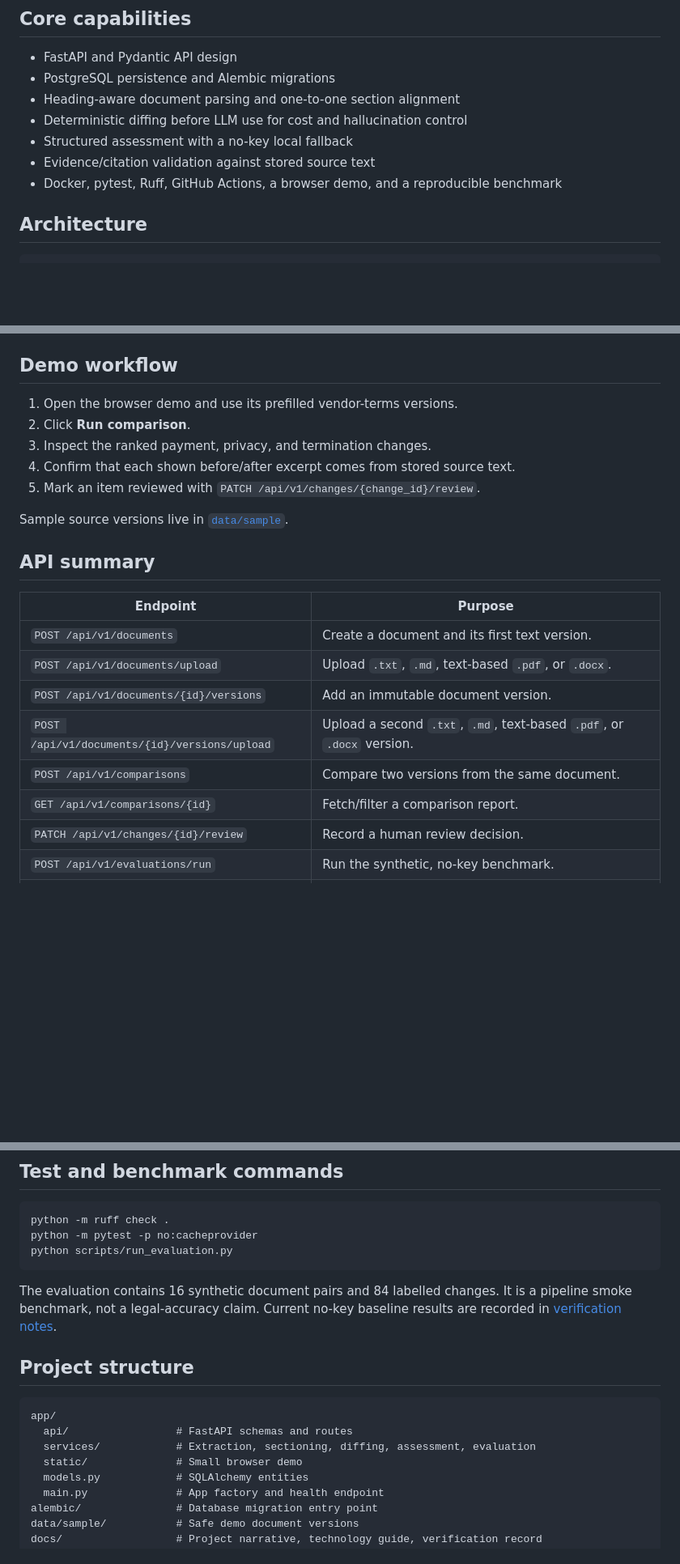
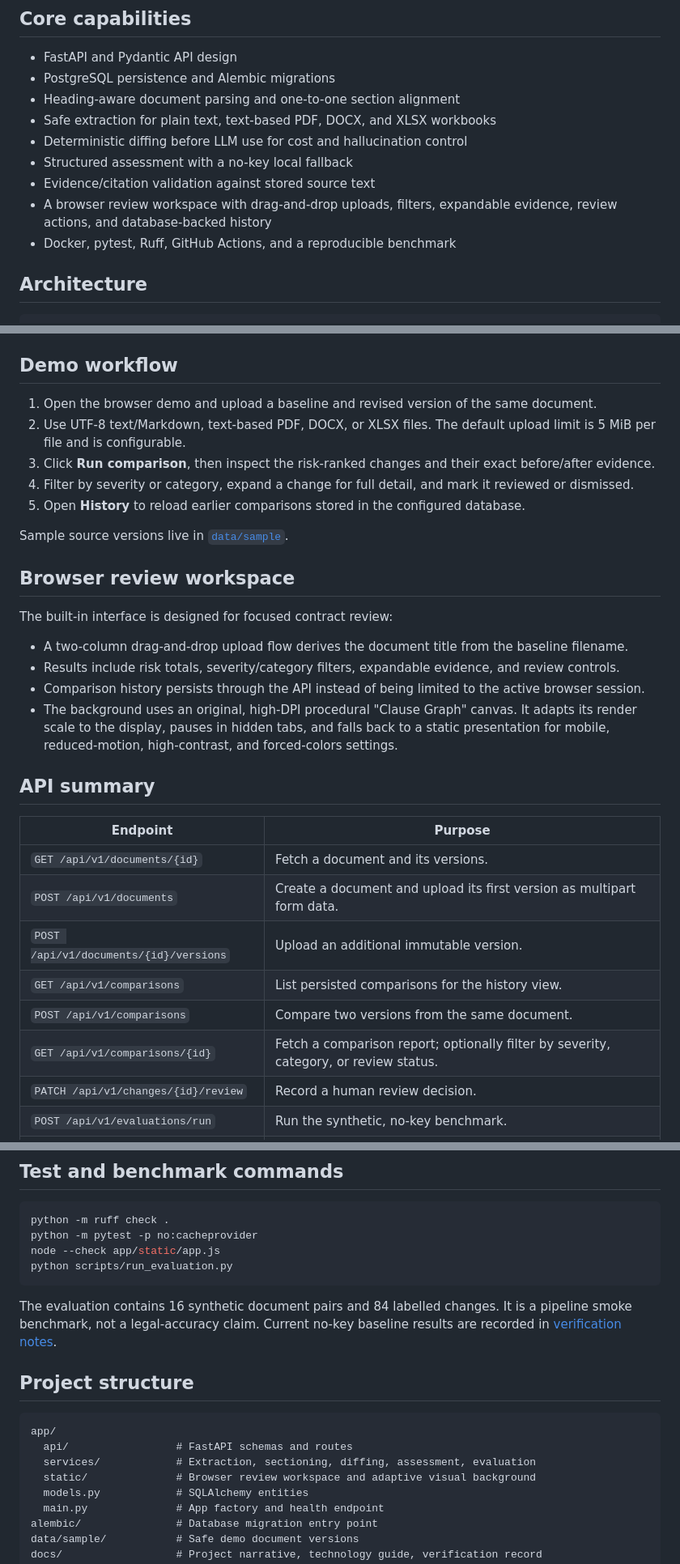
Before and after one commit to venkatvijay1010/ClauseLens, a Markdown page: README.md, 3 parts joined by grey strips. Shown at 81% size. Drawn GitHub-style; blank space fills up the shorter version.

Commit message:
docs: refresh project README

````diff
--- a/README.md
+++ b/README.md
@@ -17,10 +17,12 @@ This project intentionally differs from a RAG chatbot: its core input is **two d
 - FastAPI and Pydantic API design
 - PostgreSQL persistence and Alembic migrations
 - Heading-aware document parsing and one-to-one section alignment
+- Safe extraction for plain text, text-based PDF, DOCX, and XLSX workbooks
 - Deterministic diffing before LLM use for cost and hallucination control
 - Structured assessment with a no-key local fallback
 - Evidence/citation validation against stored source text
-- Docker, pytest, Ruff, GitHub Actions, a browser demo, and a reproducible benchmark
+- A browser review workspace with drag-and-drop uploads, filters, expandable evidence, review actions, and database-backed history
+- Docker, pytest, Ruff, GitHub Actions, and a reproducible benchmark
 
 ## Architecture
 
@@ -75,24 +77,33 @@ For local SQLite-only exploration, omit `DATABASE_URL`; Docker is the intended P
 
 ## Demo workflow
 
-1. Open the browser demo and use its prefilled vendor-terms versions.
-2. Click **Run comparison**.
-3. Inspect the ranked payment, privacy, and termination changes.
-4. Confirm that each shown before/after excerpt comes from stored source text.
-5. Mark an item reviewed with `PATCH /api/v1/changes/{change_id}/review`.
+1. Open the browser demo and upload a baseline and revised version of the same document.
+2. Use UTF-8 text/Markdown, text-based PDF, DOCX, or XLSX files. The default upload limit is 5 MiB per file and is configurable.
+3. Click **Run comparison**, then inspect the risk-ranked changes and their exact before/after evidence.
+4. Filter by severity or category, expand a change for full detail, and mark it reviewed or dismissed.
+5. Open **History** to reload earlier comparisons stored in the configured database.
 
 Sample source versions live in [`data/sample`](data/sample).
+
+## Browser review workspace
+
+The built-in interface is designed for focused contract review:
+
+- A two-column drag-and-drop upload flow derives the document title from the baseline filename.
+- Results include risk totals, severity/category filters, expandable evidence, and review controls.
+- Comparison history persists through the API instead of being limited to the active browser session.
+- The background uses an original, high-DPI procedural "Clause Graph" canvas. It adapts its render scale to the display, pauses in hidden tabs, and falls back to a static presentation for mobile, reduced-motion, high-contrast, and forced-colors settings.
 
 ## API summary
 
 | Endpoint | Purpose |
 |---|---|
-| `POST /api/v1/documents` | Create a document and its first text version. |
-| `POST /api/v1/documents/upload` | Upload `.txt`, `.md`, text-based `.pdf`, or `.docx`. |
-| `POST /api/v1/documents/{id}/versions` | Add an immutable document version. |
-| `POST /api/v1/documents/{id}/versions/upload` | Upload a second `.txt`, `.md`, text-based `.pdf`, or `.docx` version. |
+| `GET /api/v1/documents/{id}` | Fetch a document and its versions. |
+| `POST /api/v1/documents` | Create a document and upload its first version as multipart form data. |
+| `POST /api/v1/documents/{id}/versions` | Upload an additional immutable version. |
+| `GET /api/v1/comparisons` | List persisted comparisons for the history view. |
 | `POST /api/v1/comparisons` | Compare two versions from the same document. |
-| `GET /api/v1/comparisons/{id}` | Fetch/filter a comparison report. |
+| `GET /api/v1/comparisons/{id}` | Fetch a comparison report; optionally filter by severity, category, or review status. |
 | `PATCH /api/v1/changes/{id}/review` | Record a human review decision. |
 | `POST /api/v1/evaluations/run` | Run the synthetic, no-key benchmark. |
 | `GET /health` | Check application/database readiness. |
@@ -153,6 +164,7 @@ To use OpenAI instead, set `LLM_PROVIDER=openai`, `OPENAI_API_KEY`, and optional
 ```powershell
 python -m ruff check .
 python -m pytest -p no:cacheprovider
+node --check app/static/app.js
 python scripts/run_evaluation.py
 ```
 
@@ -164,7 +176,7 @@ The evaluation contains 16 synthetic document pairs and 84 labelled changes. It
 app/
   api/                 # FastAPI schemas and routes
   services/            # Extraction, sectioning, diffing, assessment, evaluation
-  static/              # Small browser demo
+  static/              # Browser review workspace and adaptive visual background
   models.py            # SQLAlchemy entities
   main.py              # App factory and health endpoint
 alembic/               # Database migration entry point
````
Also changed, not shown: other parts of README.md (+1 -1 lines).
